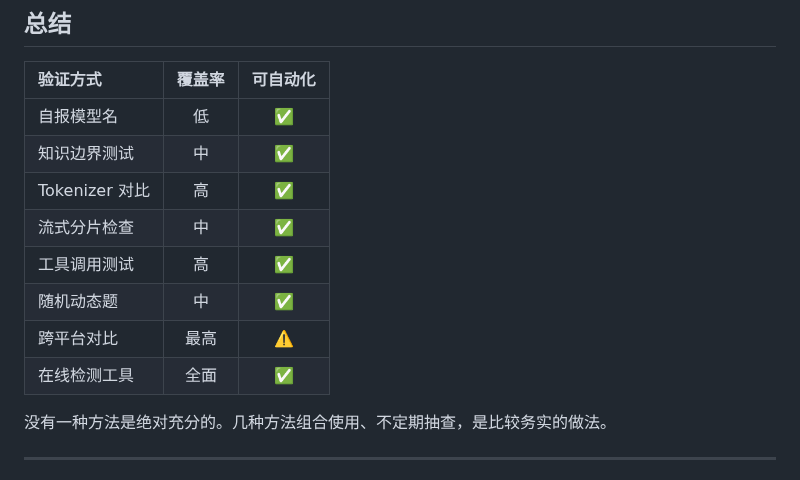
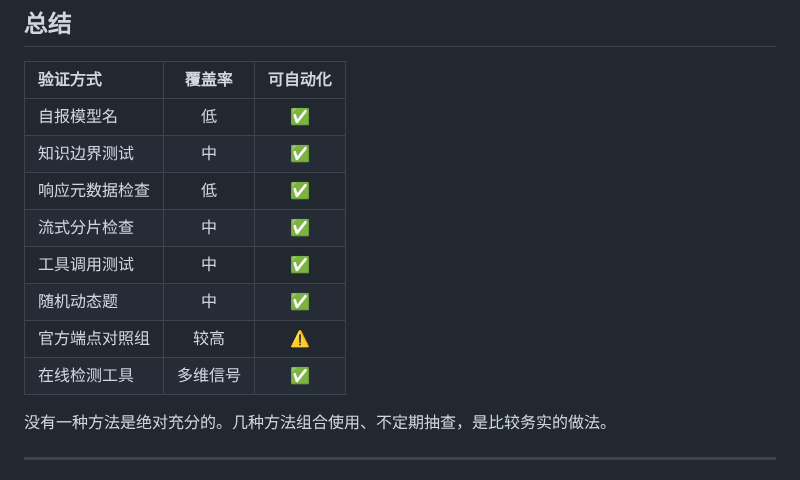
Before and after one commit to KKWANG4444/ai-api-proxy-china-guide, a Markdown page: model-authenticity-verification.md, the part around one of its changes. Drawn GitHub-style.

```diff
--- a/model-authenticity-verification.md
+++ b/model-authenticity-verification.md
@@ -179,12 +168,12 @@ expected = numbers[0] * numbers[1] + numbers[2] - numbers[3] / numbers[4]
 |:---|:---:|:---:|
 | 自报模型名 | 低 | ✅ |
 | 知识边界测试 | 中 | ✅ |
-| Tokenizer 对比 | 高 | ✅ |
+| 响应元数据检查 | 低 | ✅ |
 | 流式分片检查 | 中 | ✅ |
-| 工具调用测试 | 高 | ✅ |
+| 工具调用测试 | 中 | ✅ |
 | 随机动态题 | 中 | ✅ |
-| 跨平台对比 | 最高 | ⚠️ |
-| 在线检测工具 | 全面 | ✅ |
+| 官方端点对照组 | 较高 | ⚠️ |
+| 在线检测工具 | 多维信号 | ✅ |
 
 没有一种方法是绝对充分的。几种方法组合使用、不定期抽查，是比较务实的做法。
 
```
Also changed, not shown: other parts of model-authenticity-verification.md (+26 -37 lines), openai-sdk-advanced-config.md (+16 -9 lines).
